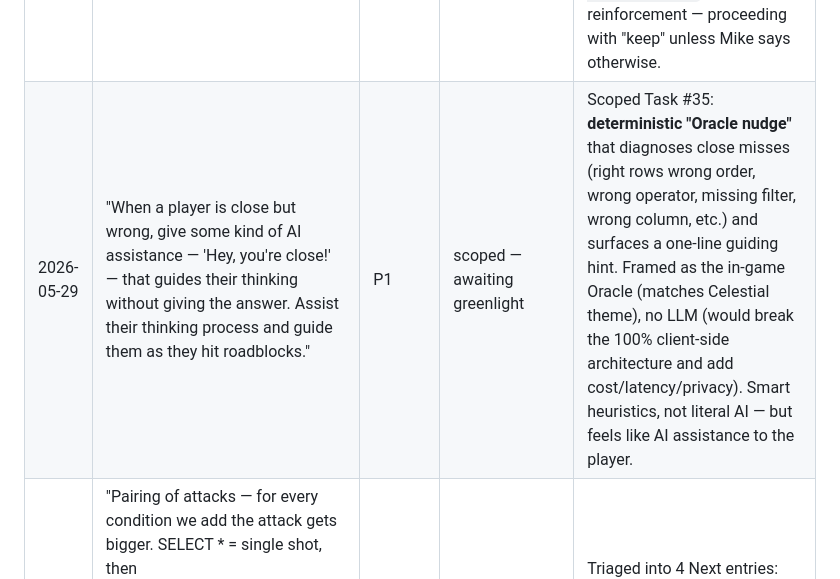
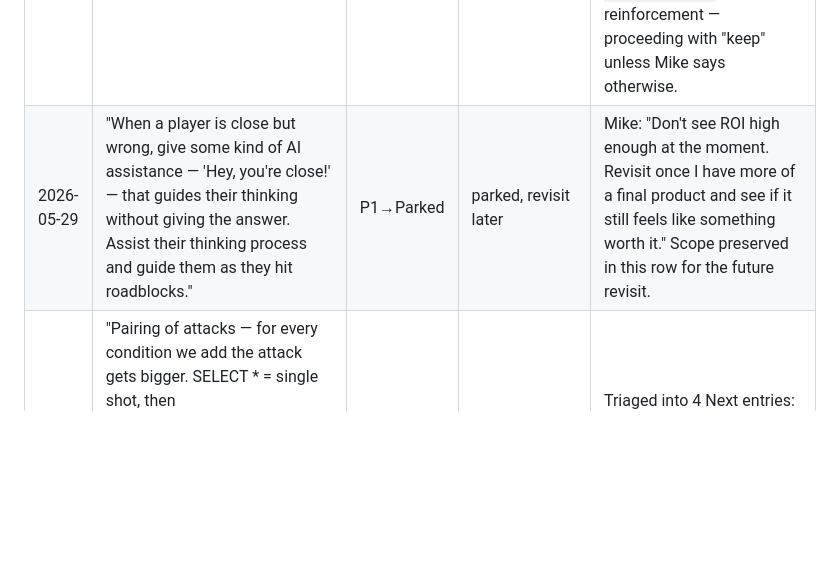
Before and after one commit to michaelnocito/sql-quest, a Markdown page: ROADMAP.md, the part around the change. Drawn GitHub-style; blank space fills up the shorter version.

Commit message:
Triage: park Oracle-nudge AI-assist (revisit post-prototype per Mike)

```diff
--- a/ROADMAP.md
+++ b/ROADMAP.md
@@ -95,7 +95,7 @@ Raw incoming notes from Mike. Newest first. Triaged into the lists above.
 | 2026-05-29 | "Hitting Shift for every keyword is throwing me off cognitively. Most SQL tools have an auto-format button that uppercases keywords. We should address this — and explain to the learner why people capitalize SELECT/FROM in the first place." | P2 | done | Task #33 — Format button added (uppercases SQL keywords in place, preserves quoted strings); Alt+Shift+F shortcut; placeholder updated to "case-insensitive — lowercase is fine." Format does NOT flip waveFriction (pure presentation). |
 | 2026-05-29 | Retest R6 (Task #33) — confirmed pass. | — | done | — |
 | 2026-05-29 | "In W3 WHERE we make them use SELECT * FROM enemies — why the `*`?" | P3 | decision pending | Intentional: W3 teaches WHERE, so we reuse the `*` pattern from W1 to avoid splitting cognitive load (W2 taught column selection separately). Option to rewrite W3 to `SELECT name, type FROM enemies WHERE type='Raider';` for layered reinforcement — proceeding with "keep" unless Mike says otherwise. |
-| 2026-05-29 | "When a player is close but wrong, give some kind of AI assistance — 'Hey, you're close!' — that guides their thinking without giving the answer. Assist their thinking process and guide them as they hit roadblocks." | P1 | scoped — awaiting greenlight | Scoped Task #35: **deterministic "Oracle nudge"** that diagnoses close misses (right rows wrong order, wrong operator, missing filter, wrong column, etc.) and surfaces a one-line guiding hint. Framed as the in-game Oracle (matches Celestial theme), no LLM (would break the 100% client-side architecture and add cost/latency/privacy). Smart heuristics, not literal AI — but feels like AI assistance to the player. |
+| 2026-05-29 | "When a player is close but wrong, give some kind of AI assistance — 'Hey, you're close!' — that guides their thinking without giving the answer. Assist their thinking process and guide them as they hit roadblocks." | P1→Parked | parked, revisit later | Mike: "Don't see ROI high enough at the moment. Revisit once I have more of a final product and see if it still feels like something worth it." Scope preserved in this row for the future revisit. |
 | 2026-05-29 | "Pairing of attacks — for every condition we add the attack gets bigger. SELECT * = single shot, then WHERE/AND/OR/aggregates layer it up. Enemies need visual variation. If briefing mentions friendlies, show them on screen. Research turn-based + educational games. Slate things — keep it simple. Don't lock people into a game if they just want to practice. Right side is beautiful but repetition is getting old fast — cure the repetition layer." | P1 | scoped — 4 items on roadmap, 1 recommended for greenlight | Triaged into 4 Next entries: **(1) Layered attack VFX** (P1, the headline anti-repetition lever); **(2) Show friendly units** (P2); **(3) Enemy variation within archetype** (P2); **(4) Practice / Sandbox mode** (P2 — the practice-vs-game balance). Research synthesis on screen. |
 | 2026-05-29 | "You should be giving me clearer task numbers." | — | working agreement | Adopted: implementation work tagged **Task #N** (matching the harness ID Mike sees in the task list); playtest steps tagged **Retest R#**. Both visible in every handoff. |
 | 2026-05-28 | "Remove read-it-out-loud — it gives them the answer and is just extra noise. Clean the left side up, too busy — optimize so the user stays focused on writing code + the help/resources they need. Need to toggle just music off but leave SFX on. Need an 'on the job' blurb icon that, when clicked, says ways the current concept is used + an example ('you'll be asked to do something like … and will use WHERE to do so') — but don't give the code (parts are okay)." | P2 | done | Shipped — removed Read-Aloud; decluttered briefing into a help-chip row; 💼 On-the-job panel (uses + example, no full query); split Music/SFX toggles |
```
